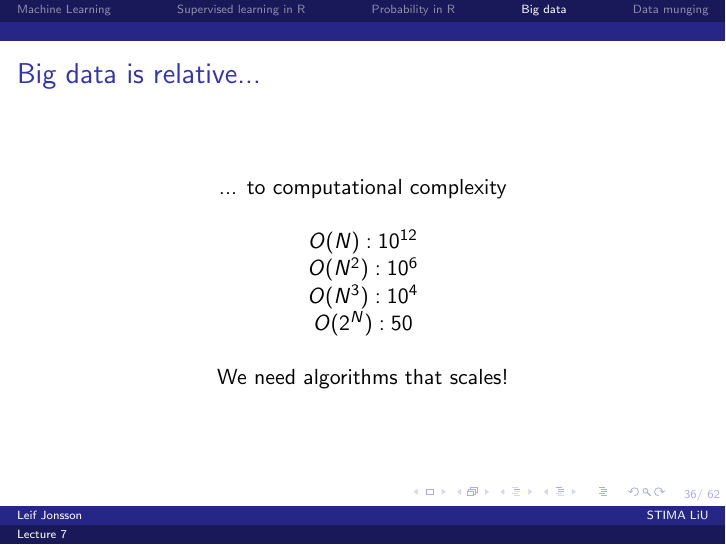
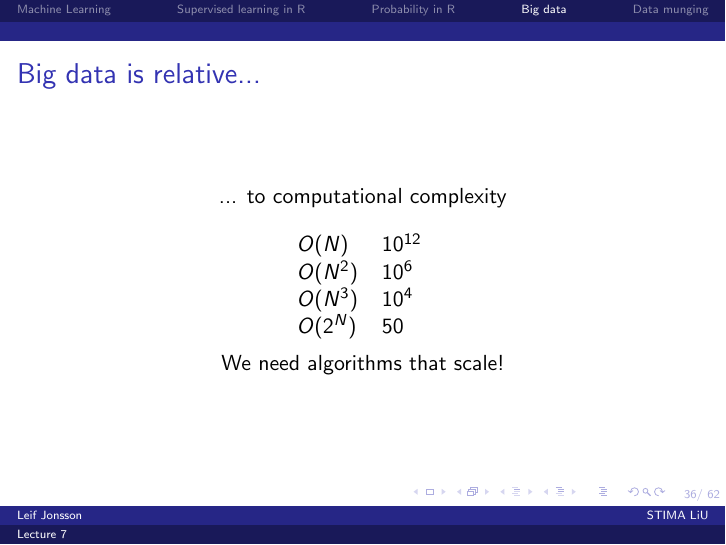
Before and after one commit to STIMALiU/AdvRCourse, LaTeX slides (LectureNotes/Lecture_7.tex): page 36 of 62. The pictures show the PDF file LectureNotes/Lecture_7.pdf that the author committed with the source.

Commit message:
Better formatting of tabular data

```diff
--- a/LectureNotes/Lecture_7.tex
+++ b/LectureNotes/Lecture_7.tex
@@ -415,7 +415,9 @@ Link\"{o}ping University \\ % Your institution for the title page
 	\frametitle{Big data is relative...}
 	\begin{center}
 		... to computational complexity\\~\\
-		$O(N):10^{12}$
+		\begin{tabular}{ l l }
+			$O(N)$ & $10^{12}$ \\
+		\end{tabular}
 	\end{center}
 \end{frame}
 
@@ -423,8 +425,10 @@ Link\"{o}ping University \\ % Your institution for the title page
 	\frametitle{Big data is relative...}
 	\begin{center}
 		... to computational complexity\\~\\
-		$O(N):10^{12}$\\
-		$O(N^2):10^{6}$
+		\begin{tabular}{ l l }
+			$O(N)$ & $10^{12}$ \\
+			$O(N^2) $ & $ 10^{6}$\\
+		\end{tabular}
 	\end{center}
 \end{frame}
 
@@ -432,9 +436,11 @@ Link\"{o}ping University \\ % Your institution for the title page
 	\frametitle{Big data is relative...}
 	\begin{center}
 		... to computational complexity\\~\\
-		$O(N):10^{12}$\\
-		$O(N^2):10^{6}$\\
-		$O(N^3):10^{4}$\\
+		\begin{tabular}{ l l }
+			$O(N)$ & $10^{12}$ \\
+			$O(N^2) $ & $ 10^{6}$\\
+			$O(N^3) $ & $ 10^{4}$\\
+		\end{tabular}
 	\end{center}
 \end{frame}
 
@@ -442,10 +448,12 @@ Link\"{o}ping University \\ % Your institution for the title page
 	\frametitle{Big data is relative...}
 	\begin{center}
 		... to computational complexity\\~\\
-		$O(N) : 10^{12}$\\
-		$O(N^2) : 10^{6}$\\
-		$O(N^3) : 10^{4}$\\
-		$O(2^N) : 50$\\
+		\begin{tabular}{ l l }
+			$O(N)$ & $10^{12}$ \\
+			$O(N^2) $ & $ 10^{6}$\\
+			$O(N^3) $ & $ 10^{4}$\\
+			$O(2^N) $ & $ 50$\\
+		\end{tabular}
 	\end{center}
 \end{frame}
 
@@ -453,11 +461,14 @@ Link\"{o}ping University \\ % Your institution for the title page
 	\frametitle{Big data is relative...}
 	\begin{center}
 		... to computational complexity\\~\\
-		$O(N) : 10^{12}$\\
-		$O(N^2) : 10^{6}$\\
-		$O(N^3) : 10^{4}$\\
-		$O(2^N) : 50$\\~\\
-		We need algorithms that scales!
+		\begin{tabular}{ l l }
+			$O(N)$ & $10^{12}$ \\
+			$O(N^2) $ & $ 10^{6}$\\
+			$O(N^3) $ & $ 10^{4}$\\
+			$O(2^N) $ & $ 50$\\
+		\end{tabular}
+		\medskip
+		\\We need algorithms that scale!
 	\end{center}
 \end{frame}
 
@@ -465,7 +476,9 @@ Link\"{o}ping University \\ % Your institution for the title page
 	\frametitle{Big data is relative...}
 	\begin{center}
 		... to computational complexity\\~\\
-		$O(P^2 * N) : \text{Linear regression}$
+		\begin{tabular}{ l l }
+			$O(P^2 * N) $ & $ \text{Linear regression}$\\
+		\end{tabular}
 	\end{center}
 \end{frame}
 
@@ -473,8 +486,10 @@ Link\"{o}ping University \\ % Your institution for the title page
 	\frametitle{Big data is relative...}
 	\begin{center}
 		... to computational complexity\\~\\
-		$O(P^2 * N) : \text{Linear regression}$\\
-		$O(N^3) : \text{Gaussian processes}$
+		\begin{tabular}{ l l }
+			$O(P^2 * N) $ & $ \text{Linear regression}$\\
+			$O(N^3) $ & $ \text{Gaussian processes}$\\
+		\end{tabular}
 	\end{center}
 \end{frame}
 
@@ -482,9 +497,11 @@ Link\"{o}ping University \\ % Your institution for the title page
 	\frametitle{Big data is relative...}
 	\begin{center}
 		... to computational complexity\\~\\
-		$O(P^2 * N) : \text{Linear regression}$\\
-		$O(N^3) : \text{Gaussian processes}$\\
-		$O(N^2) / O(N^3) : \text{Support vector machines}$\\
+		\begin{tabular}{ l l }
+			$O(P^2 * N) $ & $ \text{Linear regression}$\\
+			$O(N^3) $ & $ \text{Gaussian processes}$\\
+			$O(N^2) / O(N^3) $ & $ \text{Support vector machines}$\\
+		\end{tabular}
 	\end{center}
 \end{frame}
 
@@ -492,10 +509,12 @@ Link\"{o}ping University \\ % Your institution for the title page
 	\frametitle{Big data is relative...}
 	\begin{center}
 		... to computational complexity\\~\\
-		$O(P^2 * N) : \text{Linear regression}$\\
-		$O(N^3) : \text{Gaussian processes}$\\
-		$O(N^2) / O(N^3) : \text{Support vector machines}$\\
-		$O(T(P * N * log(N)) : \text{Random forests}$\\
+		\begin{tabular}{ l l }
+			$O(P^2 * N) $ & $ \text{Linear regression}$\\
+			$O(N^3) $ & $ \text{Gaussian processes}$\\
+			$O(N^2) / O(N^3) $ & $ \text{Support vector machines}$\\
+			$O(T(P * N * log(N)) $ & $ \text{Random forests}$\\
+		\end{tabular}
 	\end{center}
 \end{frame}
 
@@ -503,11 +522,13 @@ Link\"{o}ping University \\ % Your institution for the title page
 	\frametitle{Big data is relative...}
 	\begin{center}
 		... to computational complexity\\~\\
-		$O(P^2 * N) : \text{Linear regression}$\\
-		$O(N^3) : \text{Gaussian processes}$\\
-		$O(N^2) / O(N^3) : \text{Support vector machines}$\\
-		$O(T(P * N * log(N)) : \text{Random forests}$\\
-		$O(I * N) : \text{Topic models}$\\
+		\begin{tabular}{ l l }
+			$O(P^2 * N) $ & $ \text{Linear regression}$\\
+			$O(N^3) $ & $ \text{Gaussian processes}$\\
+			$O(N^2) / O(N^3) $ & $ \text{Support vector machines}$\\
+			$O(T(P * N * log(N)) $ & $ \text{Random forests}$\\
+			$O(I * N) $ & $ \text{Topic models}$\\
+		\end{tabular}
 	\end{center}
 \end{frame}
 
```
Also changed, not shown: LectureNotes/Lecture_7.pdf.
